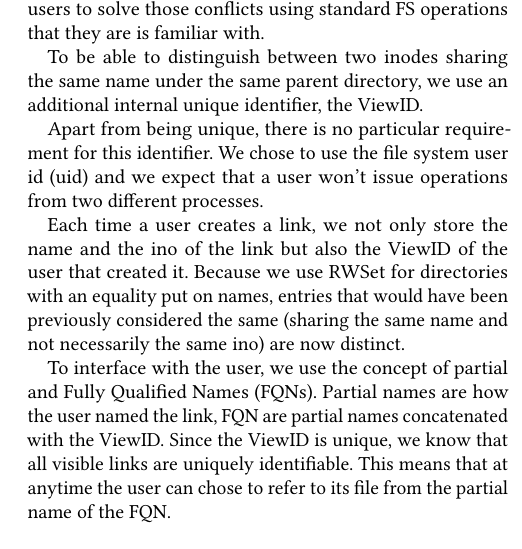
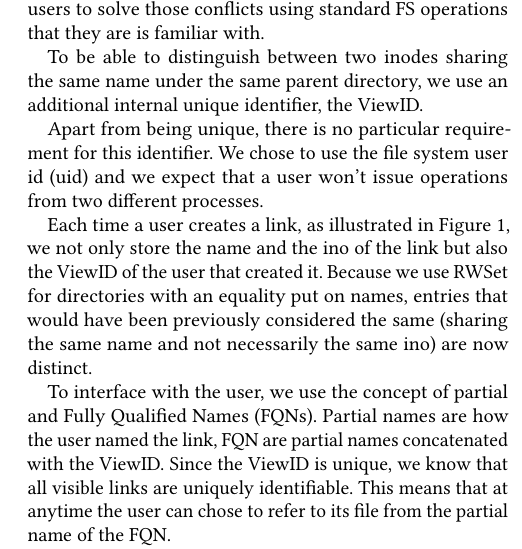
Before and after one commit to liaud/elmerfs_article, a LaTeX paper (elmerpap.tex): part of one column of page 4 of 6, cut so that both start at the same text. Compiled offline with pdfLaTeX.

Commit message:
Add reference to figure 1.

```diff
--- a/elmerpap.tex
+++ b/elmerpap.tex
@@ -444,8 +437,8 @@ Apart from being unique, there is no particular requirement for this identifier.
 We chose to use the file system user id (uid) and we expect that a
 user won’t issue operations from two different processes.
 
-Each time a user creates a link, we not only store the name and the ino
-of the link but also the ViewID of the user that created it.
+Each time a user creates a link, as illustrated in Figure~\ref{fig:fqn},
+we not only store the name and the ino of the link but also the ViewID of the user that created it.
 Because we use RWSet for directories with an equality put on names,
 entries that would have been previously considered the same
 (sharing the same name and not necessarily the same ino) are now distinct.
```
Also changed, not shown: elmerpap.tex (12 more changed lines).
